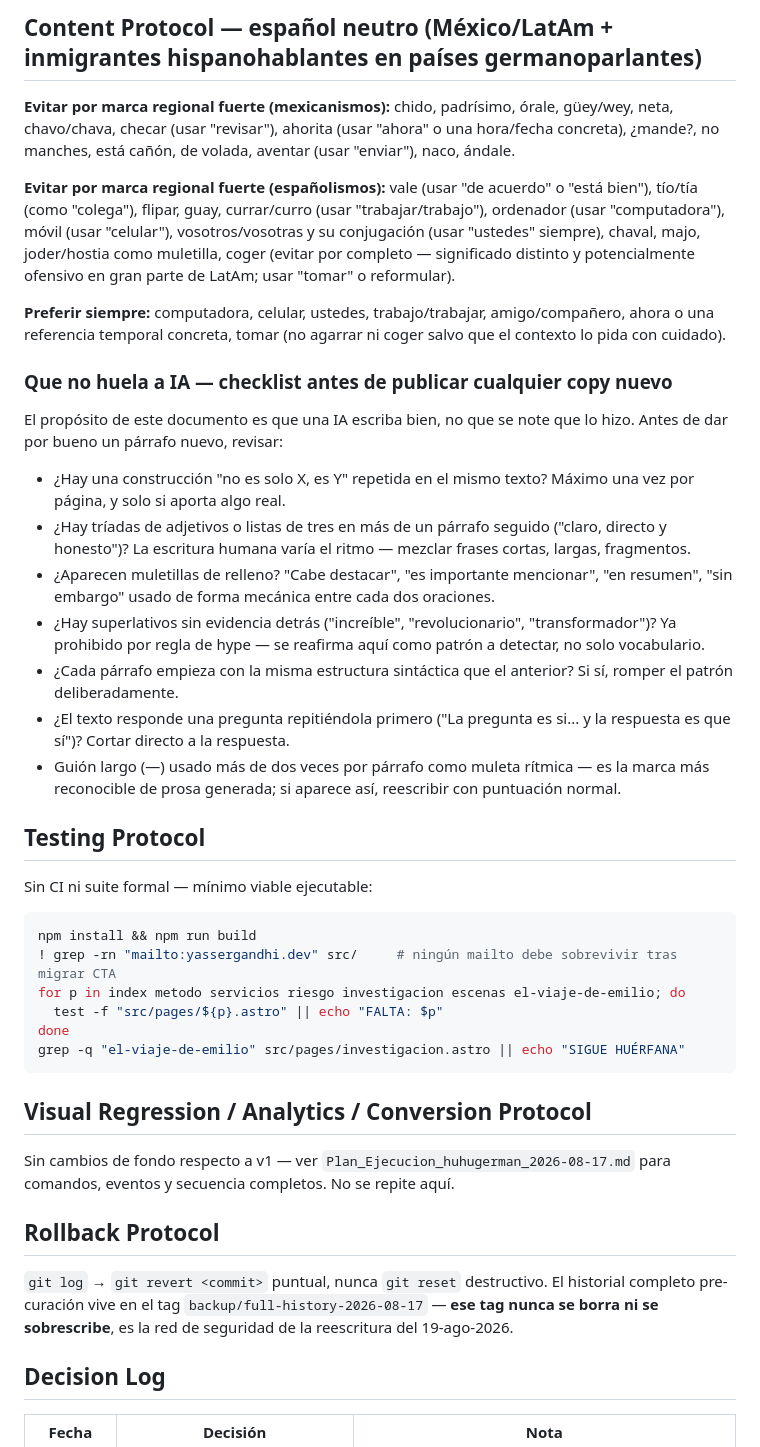
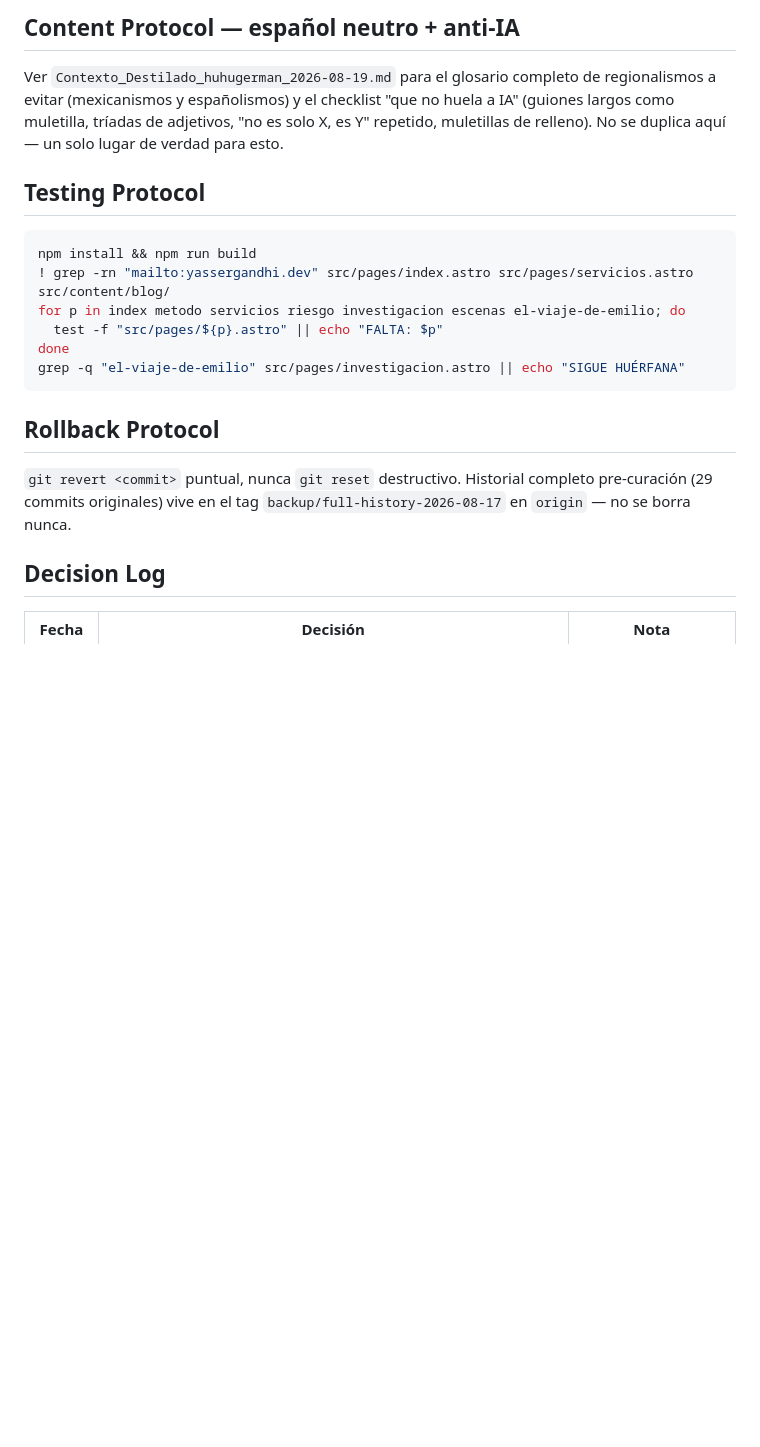
Before and after one commit to yassergandhi/huhugerman-landing-page, a Markdown page: CLAUDE.md, the part around one of its changes. Rendered like a GitHub page; blank space fills up the shorter version.

````diff
--- a/CLAUDE.md
+++ b/CLAUDE.md
@@ -42,38 +30,19 @@ Escena de Berlín (`index.astro`), díptico Emilio, las 6 cifras con fuente en `
 
-## Content Protocol — español neutro (México/LatAm + inmigrantes hispanohablantes en países germanoparlantes)
-
-**Evitar por marca regional fuerte (mexicanismos):** chido, padrísimo, órale, güey/wey, neta, chavo/chava, checar (usar "revisar"), ahorita (usar "ahora" o una hora/fecha concreta), ¿mande?, no manches, está cañón, de volada, aventar (usar "enviar"), naco, ándale.
-
-**Evitar por marca regional fuerte (españolismos):** vale (usar "de acuerdo" o "está bien"), tío/tía (como "colega"), flipar, guay, currar/curro (usar "trabajar/trabajo"), ordenador (usar "computadora"), móvil (usar "celular"), vosotros/vosotras y su conjugación (usar "ustedes" siempre), chaval, majo, joder/hostia como muletilla, coger (evitar por completo — significado distinto y potencialmente ofensivo en gran parte de LatAm; usar "tomar" o reformular).
-
-**Preferir siempre:** computadora, celular, ustedes, trabajo/trabajar, amigo/compañero, ahora o una referencia temporal concreta, tomar (no agarrar ni coger salvo que el contexto lo pida con cuidado).
-
-### Que no huela a IA — checklist antes de publicar cualquier copy nuevo
-El propósito de este documento es que una IA escriba bien, no que se note que lo hizo. Antes de dar por bueno un párrafo nuevo, revisar:
-- ¿Hay una construcción "no es solo X, es Y" repetida en el mismo texto? Máximo una vez por página, y solo si aporta algo real.
-- ¿Hay tríadas de adjetivos o listas de tres en más de un párrafo seguido ("claro, directo y honesto")? La escritura humana varía el ritmo — mezclar frases cortas, largas, fragmentos.
-- ¿Aparecen muletillas de relleno? "Cabe destacar", "es importante mencionar", "en resumen", "sin embargo" usado de forma mecánica entre cada dos oraciones.
-- ¿Hay superlativos sin evidencia detrás ("increíble", "revolucionario", "transformador")? Ya prohibido por regla de hype — se reafirma aquí como patrón a detectar, no solo vocabulario.
-- ¿Cada párrafo empieza con la misma estructura sintáctica que el anterior? Si sí, romper el patrón deliberadamente.
-- ¿El texto responde una pregunta repitiéndola primero ("La pregunta es si... y la respuesta es que sí")? Cortar directo a la respuesta.
-- Guión largo (—) usado más de dos veces por párrafo como muleta rítmica — es la marca más reconocible de prosa generada; si aparece así, reescribir con puntuación normal.
+## Content Protocol — español neutro + anti-IA
+Ver `Contexto_Destilado_huhugerman_2026-08-19.md` para el glosario completo de regionalismos a evitar (mexicanismos y españolismos) y el checklist "que no huela a IA" (guiones largos como muletilla, tríadas de adjetivos, "no es solo X, es Y" repetido, muletillas de relleno). No se duplica aquí — un solo lugar de verdad para esto.
 
 ## Testing Protocol
-Sin CI ni suite formal — mínimo viable ejecutable:
 ```bash
 npm install && npm run build
-! grep -rn "mailto:yassergandhi.dev" src/     # ningún mailto debe sobrevivir tras migrar CTA
+! grep -rn "mailto:yassergandhi.dev" src/pages/index.astro src/pages/servicios.astro src/content/blog/
 for p in index metodo servicios riesgo investigacion escenas el-viaje-de-emilio; do
   test -f "src/pages/${p}.astro" || echo "FALTA: $p"
 done
 grep -q "el-viaje-de-emilio" src/pages/investigacion.astro || echo "SIGUE HUÉRFANA"
 ```
 
-## Visual Regression / Analytics / Conversion Protocol
-Sin cambios de fondo respecto a v1 — ver `Plan_Ejecucion_huhugerman_2026-08-17.md` para comandos, eventos y secuencia completos. No se repite aquí.
-
 ## Rollback Protocol
-`git log` → `git revert <commit>` puntual, nunca `git reset` destructivo. El historial completo pre-curación vive en el tag `backup/full-history-2026-08-17` — **ese tag nunca se borra ni se sobrescribe**, es la red de seguridad de la reescritura del 19-ago-2026.
+`git revert <commit>` puntual, nunca `git reset` destructivo. Historial completo pre-curación (29 commits originales) vive en el tag `backup/full-history-2026-08-17` en `origin` — no se borra nunca.
 
 ## Decision Log
 | Fecha | Decisión | Nota |
````
Also changed, not shown: other parts of CLAUDE.md (+31 -53 lines).
